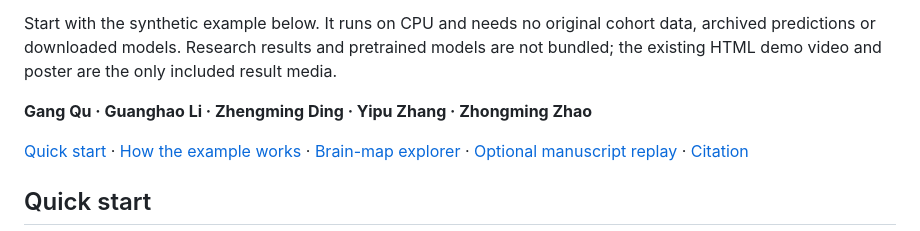
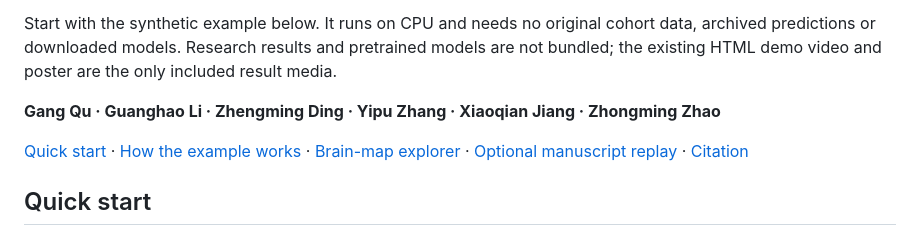
Before and after one commit to bsml320/MISFIT, a Markdown page: README.md, the part around the change. Rendered like a GitHub page.

Commit message:
Initial commit

```diff
--- a/README.md
+++ b/README.md
@@ -6,7 +6,7 @@ MISFIT characterizes fitting difficulty across training environments and relates
 
 Start with the synthetic example below. It runs on CPU and needs no original cohort data, archived predictions or downloaded models. Research results and pretrained models are not bundled; the existing HTML demo video and poster are the only included result media.
 
-**Gang Qu · Guanghao Li · Zhengming Ding · Yipu Zhang · Zhongming Zhao**
+**Gang Qu · Guanghao Li · Zhengming Ding · Yipu Zhang · Xiaoqian Jiang · Zhongming Zhao**
 
 [Quick start](#quick-start) · [How the example works](#how-the-example-works) · [Brain-map explorer](#brain-map-explorer) · [Optional manuscript replay](#optional-manuscript-replay) · [Citation](CITATION.cff)
 
```
